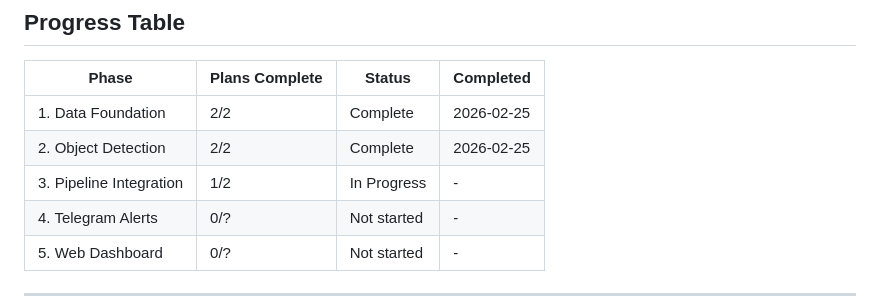
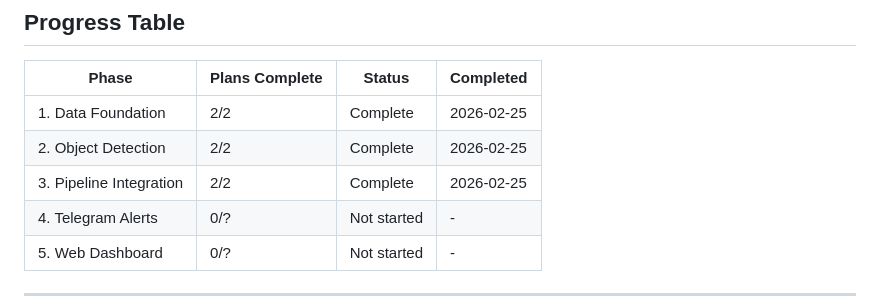
Before and after one commit to bhartiyashesh/watchtower, a Markdown page: .planning/ROADMAP.md, the part around one of its changes. GitHub-like rendering.

```diff
--- a/.planning/ROADMAP.md
+++ b/.planning/ROADMAP.md
@@ -92,7 +92,7 @@ Plans:
 |-------|----------------|--------|-----------|
 | 1. Data Foundation | 2/2 | Complete | 2026-02-25 |
 | 2. Object Detection | 2/2 | Complete | 2026-02-25 |
-| 3. Pipeline Integration | 1/2 | In Progress | - |
+| 3. Pipeline Integration | 2/2 | Complete | 2026-02-25 |
 | 4. Telegram Alerts | 0/? | Not started | - |
 | 5. Web Dashboard | 0/? | Not started | - |
 
```
Also changed, not shown: other parts of .planning/ROADMAP.md (+2 -2 lines), .planning/STATE.md (+15 -12 lines), 1 other file.
